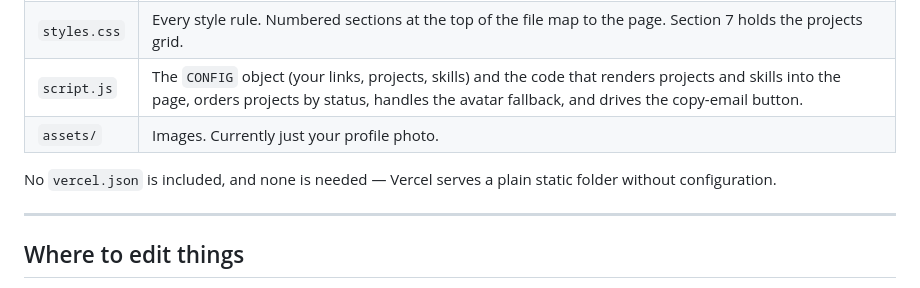
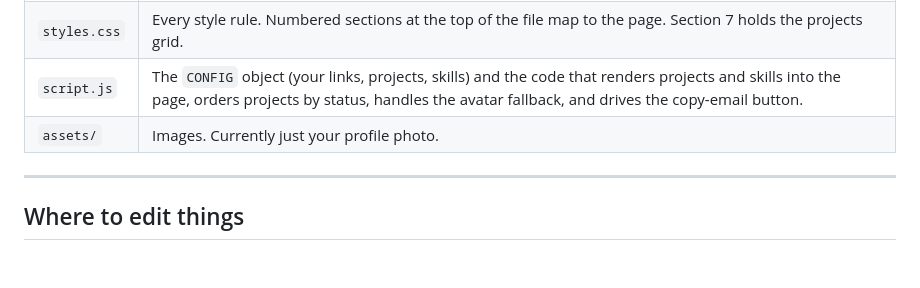
Before and after one commit to J0shua-afk/Joshua-Lima, a Markdown page: README.md, the part around the change. Drawn GitHub-style; blank space fills up the shorter version.

```diff
--- a/README.md
+++ b/README.md
@@ -23,10 +23,7 @@ portfolio/
 | `index.html` | The page skeleton: header, hero, projects container, experience, education, skills container, footer. Loads `styles.css` in the head and `script.js` with `defer`. |
 | `styles.css` | Every style rule. Numbered sections at the top of the file map to the page. Section 7 holds the projects grid. |
 | `script.js` | The `CONFIG` object (your links, projects, skills) and the code that renders projects and skills into the page, orders projects by status, handles the avatar fallback, and drives the copy-email button. |
-| `assets/` | Images. Currently just your profile photo. |
-
-No `vercel.json` is included, and none is needed — Vercel serves a plain static
-folder without configuration.
+| `assets/` | Images. Currently just your profile photo.
 
 ---
 
```
